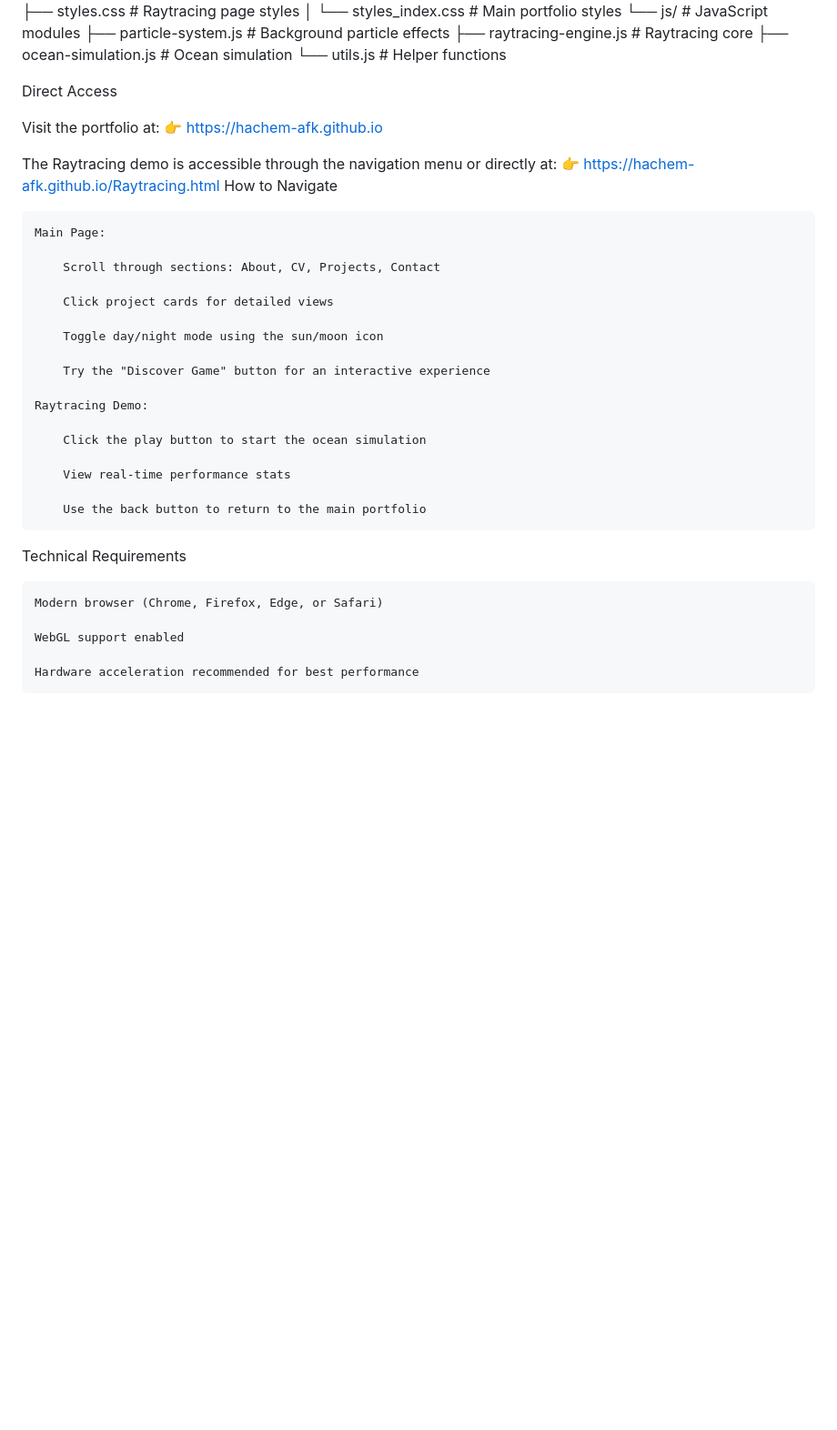
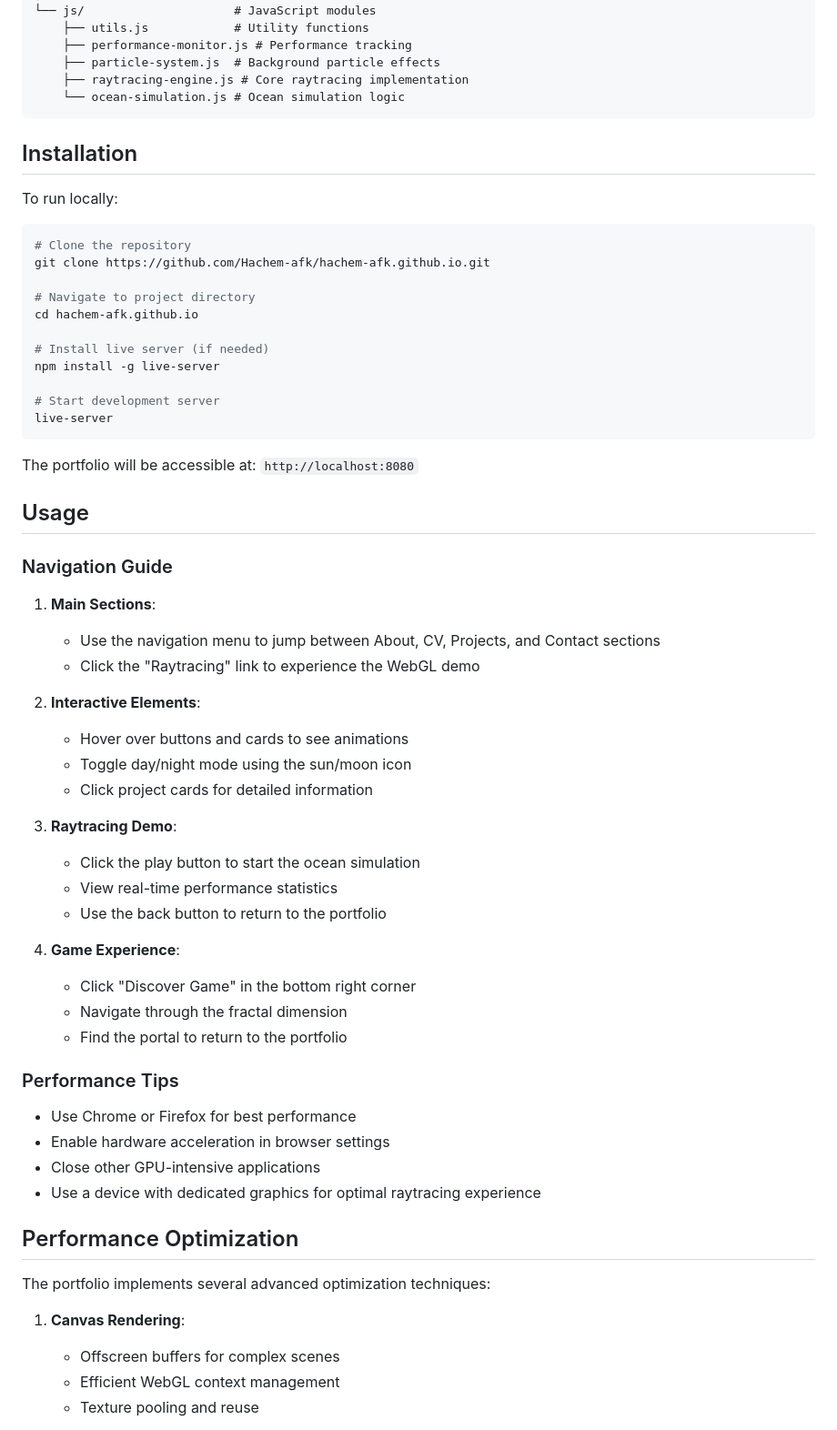
Before and after one commit to Hachem-afk/Hachem-afk.github.io, a Markdown page: README.md, the part around one of its changes. Shown at 91% size. Rendered like a GitHub page; blank space fills up the shorter version.

Commit message:
[RELEASE UPDATE 0.531] README

````diff
--- a/README.md
+++ b/README.md
@@ -69,43 +72,67 @@ portfolio/
 │   ├── styles.css          # Raytracing page styles
 │   └── styles_index.css    # Main portfolio styles
 └── js/                     # JavaScript modules
+    ├── utils.js            # Utility functions
+    ├── performance-monitor.js # Performance tracking
     ├── particle-system.js  # Background particle effects
-    ├── raytracing-engine.js # Raytracing core
-    ├── ocean-simulation.js # Ocean simulation
-    └── utils.js            # Helper functions
+    ├── raytracing-engine.js # Core raytracing implementation
+    └── ocean-simulation.js # Ocean simulation logic
+```
 
-Direct Access
+## Installation
 
-Visit the portfolio at:
-👉 https://hachem-afk.github.io
+To run locally:
 
-The Raytracing demo is accessible through the navigation menu or directly at:
-👉 https://hachem-afk.github.io/Raytracing.html
-How to Navigate
+```bash
+# Clone the repository
+git clone https://github.com/Hachem-afk/hachem-afk.github.io.git
 
-    Main Page:
+# Navigate to project directory
+cd hachem-afk.github.io
 
-        Scroll through sections: About, CV, Projects, Contact
+# Install live server (if needed)
+npm install -g live-server
 
-        Click project cards for detailed views
+# Start development server
+live-server
+```
 
-        Toggle day/night mode using the sun/moon icon
+The portfolio will be accessible at: `http://localhost:8080`
 
-        Try the "Discover Game" button for an interactive experience
+## Usage
 
-    Raytracing Demo:
+### Navigation Guide
+1. **Main Sections**:
+   - Use the navigation menu to jump between About, CV, Projects, and Contact sections
+   - Click the "Raytracing" link to experience the WebGL demo
 
-        Click the play button to start the ocean simulation
+2. **Interactive Elements**:
+   - Hover over buttons and cards to see animations
+   - Toggle day/night mode using the sun/moon icon
+   - Click project cards for detailed information
 
-        View real-time performance stats
+3. **Raytracing Demo**:
+   - Click the play button to start the ocean simulation
+   - View real-time performance statistics
+   - Use the back button to return to the portfolio
 
-        Use the back button to return to the main portfolio
+4. **Game Experience**:
+   - Click "Discover Game" in the bottom right corner
+   - Navigate through the fractal dimension
+   - Find the portal to return to the portfolio
 
-Technical Requirements
+### Performance Tips
+- Use Chrome or Firefox for best performance
+- Enable hardware acceleration in browser settings
+- Close other GPU-intensive applications
+- Use a device with dedicated graphics for optimal raytracing experience
 
-    Modern browser (Chrome, Firefox, Edge, or Safari)
+## Performance Optimization
 
-    WebGL support enabled
+The portfolio implements several advanced optimization techniques:
 
-    Hardware acceleration recommended for best performance
+1. **Canvas Rendering**:
+   - Offscreen buffers for complex scenes
+   - Efficient WebGL context management
+   - Texture pooling and reuse
 
````
Also changed, not shown: other parts of README.md (+98 -52 lines).
